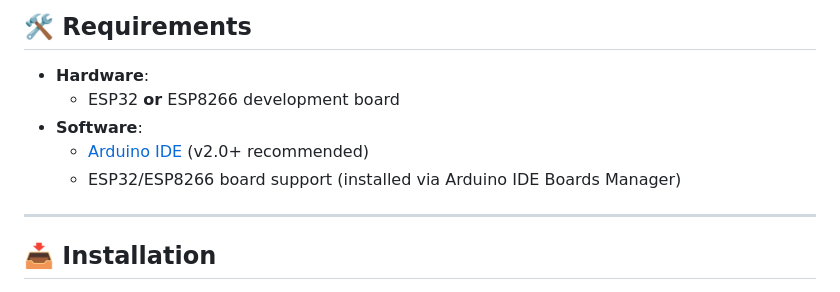
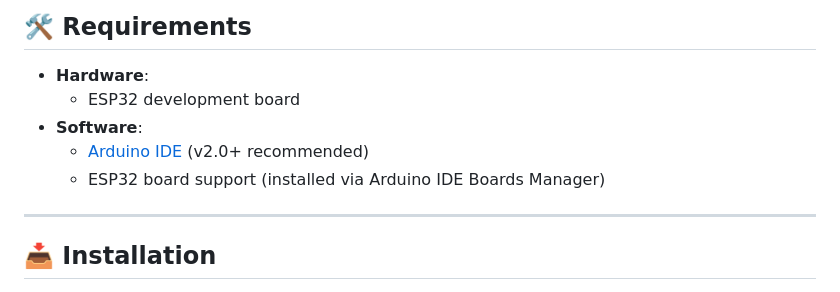
Before and after one commit to Thamidu-Nadun/dns_spoof_for_wifi_attack, a Markdown page: README.md, the part around the change. GitHub-like rendering.

```diff
--- a/README.md
+++ b/README.md
@@ -32,10 +32,10 @@ This project is designed to **demonstrate common social engineering and network
 ## 🛠️ Requirements
 
 - **Hardware**:
-  - ESP32 **or** ESP8266 development board
+  - ESP32 development board
 - **Software**:
   - [Arduino IDE](https://www.arduino.cc/en/software) (v2.0+ recommended)
-  - ESP32/ESP8266 board support (installed via Arduino IDE Boards Manager)
+  - ESP32 board support (installed via Arduino IDE Boards Manager)
 
 ---
 
```
